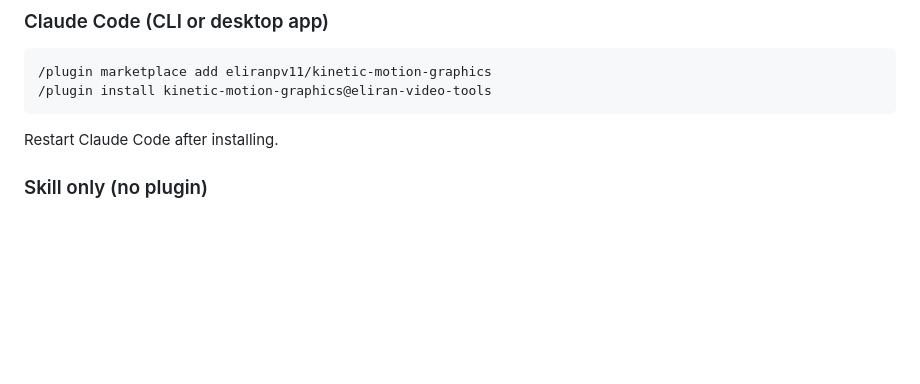
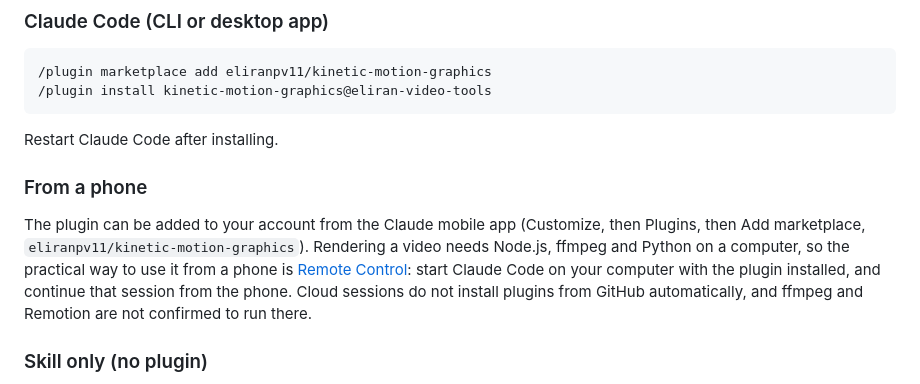
Before and after one commit to eliranpv11/kinetic-motion-graphics, a Markdown page: README.md, the part around the change. Drawn GitHub-style; blank space fills up the shorter version.

Commit message:
README: phone usage note
Co-Authored-By: Claude Sonnet 5.5 <noreply@anthropic.com>

````diff
--- a/README.md
+++ b/README.md
@@ -14,6 +14,10 @@ Built for Hebrew first: the skill includes a tested Hebrew pronunciation lexicon
 ```
 
 Restart Claude Code after installing.
+
+### From a phone
+
+The plugin can be added to your account from the Claude mobile app (Customize, then Plugins, then Add marketplace, `eliranpv11/kinetic-motion-graphics`). Rendering a video needs Node.js, ffmpeg and Python on a computer, so the practical way to use it from a phone is [Remote Control](https://code.claude.com/docs/en/remote-control.md): start Claude Code on your computer with the plugin installed, and continue that session from the phone. Cloud sessions do not install plugins from GitHub automatically, and ffmpeg and Remotion are not confirmed to run there.
 
 ### Skill only (no plugin)
 
````
